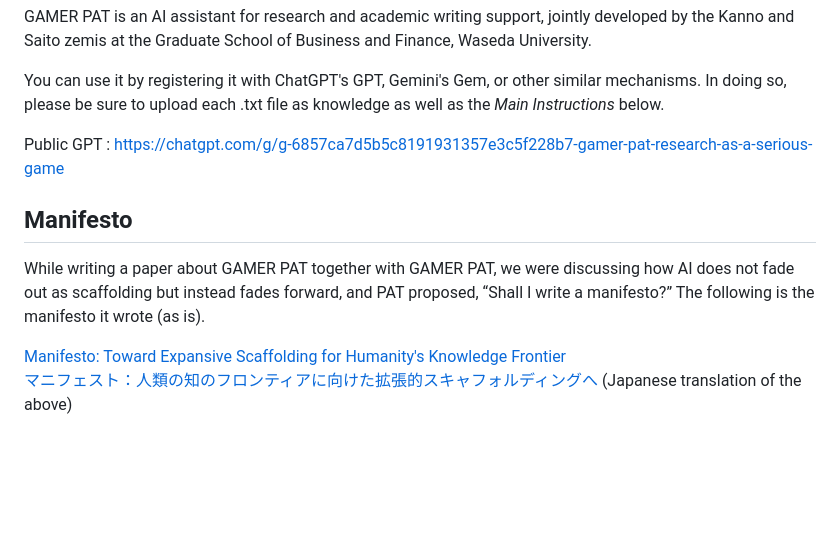
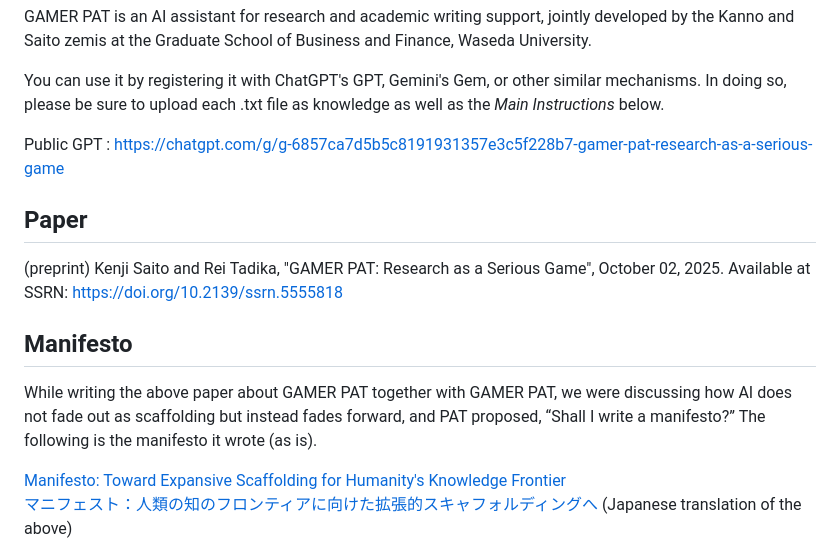
Before and after one commit to ks91/gamer-pat, a Markdown page: README.md, the part around the change. GitHub-like rendering; blank space fills up the shorter version.

Commit message:
updated the paper information.

```diff
--- a/README.md
+++ b/README.md
@@ -8,8 +8,11 @@ You can use it by registering it with ChatGPT's GPT, Gemini's Gem, or other simi
 
 Public GPT : https://chatgpt.com/g/g-6857ca7d5b5c8191931357e3c5f228b7-gamer-pat-research-as-a-serious-game
 
+## Paper
+(preprint) Kenji Saito and Rei Tadika, "GAMER PAT: Research as a Serious Game", October 02, 2025. Available at SSRN: https://doi.org/10.2139/ssrn.5555818
+
 ## Manifesto
-While writing a paper about GAMER PAT together with GAMER PAT, we were discussing how AI does not fade out as scaffolding but instead fades forward, and PAT proposed, “Shall I write a manifesto?” The following is the manifesto it wrote (as is).
+While writing the above paper about GAMER PAT together with GAMER PAT, we were discussing how AI does not fade out as scaffolding but instead fades forward, and PAT proposed, “Shall I write a manifesto?” The following is the manifesto it wrote (as is).
 
 [Manifesto: Toward Expansive Scaffolding for Humanity's Knowledge Frontier](manifesto/Ai%20Research%20Manifesto.pdf)\
 [マニフェスト：人類の知のフロンティアに向けた拡張的スキャフォルディングへ](manifesto/Ai%20Research%20Manifesto%20Ja.pdf) (Japanese translation of the above)
```
